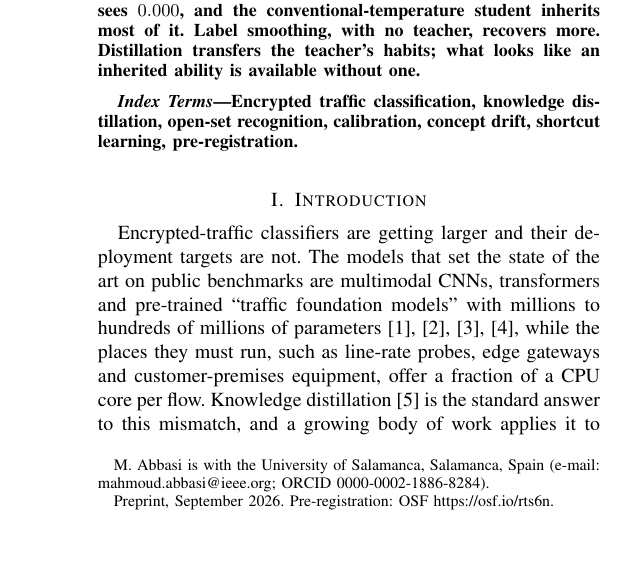
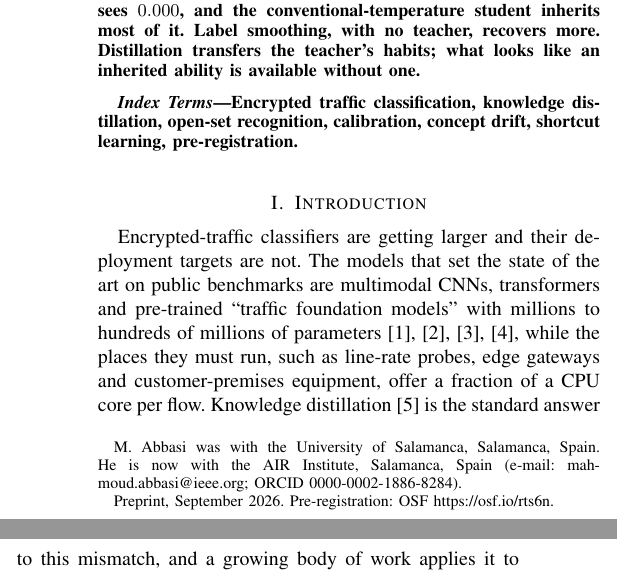
Before and after one commit to Mahmoud-Abbasi-svg/kd-encrypted-traffic-inheritance, a LaTeX paper (paper/main.tex): part of one column of page 1 of 15 before the commit and two parts of the columns of page 1 of 15 after it, the two joined at a grey line, cut so that both start at the same text, the shorter picture padded with empty space. Compiled offline with pdfLaTeX.

Commit message:
Reconcile the affiliation footnote with the biography
The front page said "M. Abbasi is with the University of Salamanca" and
page 15 said "Since 2026, Dr. Abbasi has been a Researcher with the AIR
Institute". Both are present-tense claims about the same moment, naming
different institutions, fourteen pages apart. The footnote now uses
IEEE's standard construction for a move, which keeps Salamanca credit for
where the work and the Marie Sklodowska-Curie fellowship sat and states
the current post without contradicting the biography.

Found by checking the paper the way an outsider would rather than for
internal consistency -- the same lens that the timeline needed. The other
checks in that pass came back clean: no citation is dated after today and
none carries a placeholder (52 entries), the paper makes no training-
hardware claim it cannot support, all five figures agree with the text
they illustrate, and the Zenodo DOI resolves to a published CC BY 4.0
record whose 129 score files, 8.2 GB and 206 checkpoints match the
Reproducibility section exactly.

15 pages, no undefined references, rendered-text scan clean, abstract
1912 characters. PDF and bundle both hash-matched to this source.

Co-Authored-By: Claude Opus 5 <noreply@anthropic.com>

```diff
--- a/paper/main.tex
+++ b/paper/main.tex
@@ -18,7 +18,7 @@
 \title{Unknown-Traffic Detection, Calibration and Shortcut Reliance\\in Distilled Encrypted-Traffic Classifiers over One Year}
 
 \author{Mahmoud~Abbasi,~\IEEEmembership{Member,~IEEE}%
-\thanks{M. Abbasi is with the University of Salamanca, Salamanca, Spain (e-mail: mahmoud.abbasi@ieee.org; ORCID 0000-0002-1886-8284).}%
+\thanks{M. Abbasi was with the University of Salamanca, Salamanca, Spain. He is now with the AIR Institute, Salamanca, Spain (e-mail: mahmoud.abbasi@ieee.org; ORCID 0000-0002-1886-8284).}%
 \thanks{Preprint, September 2026. Pre-registration: OSF \url{https://osf.io/rts6n}.}}
 
 \markboth{Preprint, September 2026}{Abbasi: Inheritance in Distilled Encrypted-Traffic Classifiers}
```
Also changed, not shown: paper/main.pdf.
